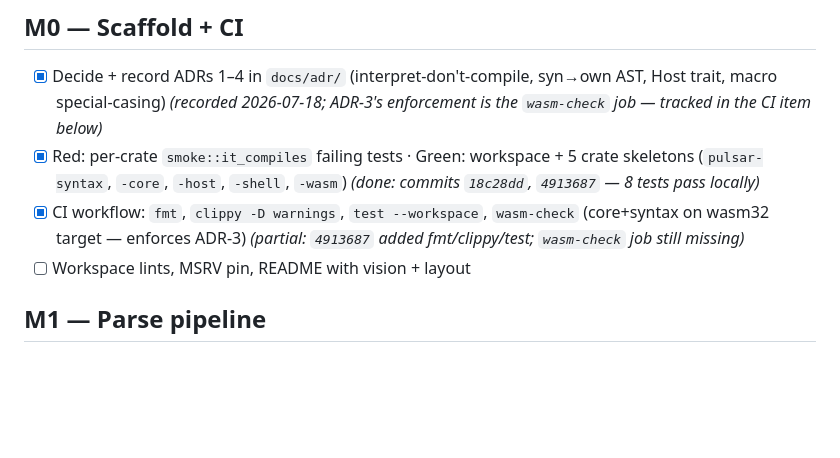
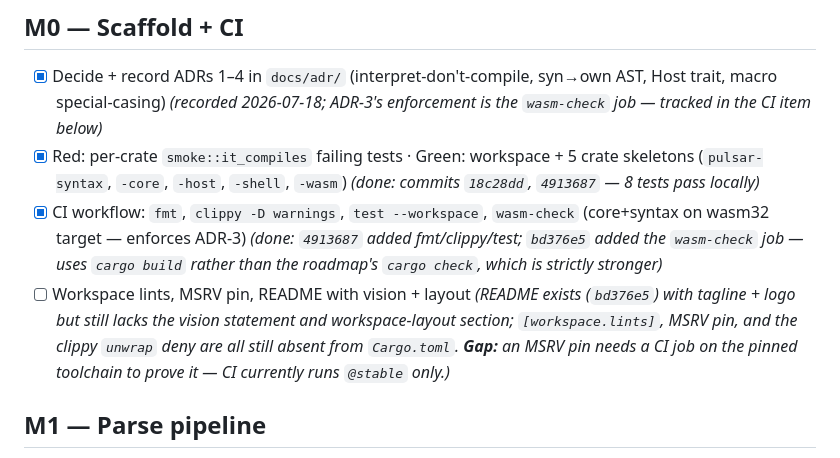
Before and after one commit to joelvandiver/pulsar, a Markdown page: TODO.md, the part around the change. GitHub-like rendering; blank space fills up the shorter version.

```diff
--- a/TODO.md
+++ b/TODO.md
@@ -14,8 +14,15 @@ tests pass → CI green → change documented. Each ☐ lists its Red step first
       *(done: commits `18c28dd`, `4913687` — 8 tests pass locally)*
 - [x] CI workflow: `fmt`, `clippy -D warnings`, `test --workspace`,
       `wasm-check` (core+syntax on wasm32 target — enforces ADR-3)
-      *(partial: `4913687` added fmt/clippy/test; `wasm-check` job still missing)*
+      *(done: `4913687` added fmt/clippy/test; `bd376e5` added the `wasm-check`
+      job — uses `cargo build` rather than the roadmap's `cargo check`, which is
+      strictly stronger)*
 - [ ] Workspace lints, MSRV pin, README with vision + layout
+      *(README exists (`bd376e5`) with tagline + logo but still lacks the vision
+      statement and workspace-layout section; `[workspace.lints]`, MSRV pin, and
+      the clippy `unwrap` deny are all still absent from `Cargo.toml`. **Gap:** an
+      MSRV pin needs a CI job on the pinned toolchain to prove it — CI currently
+      runs `@stable` only.)*
 
 ## M1 — Parse pipeline
 
```
